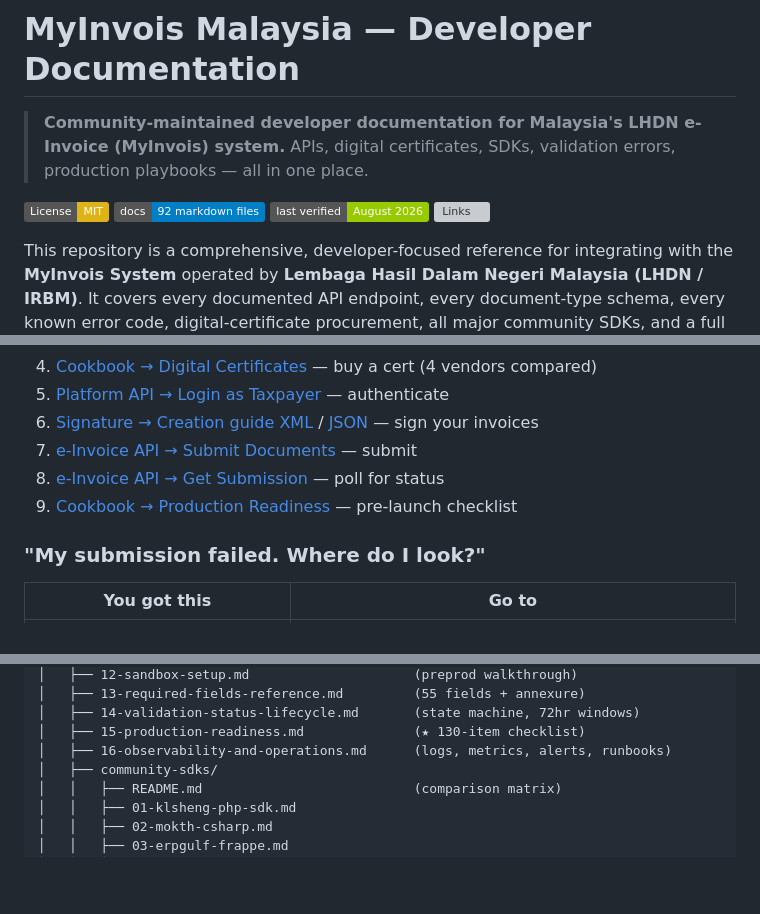
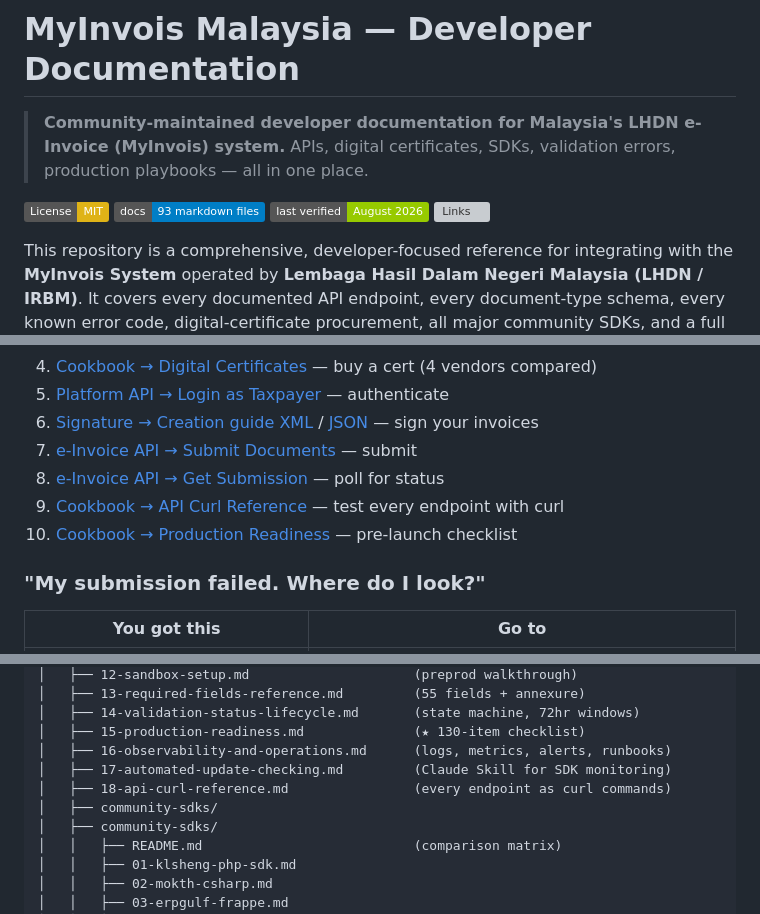
Before and after one commit to deadboy18/myinvois-docs, a Markdown page: README.md, 3 parts joined by grey strips. Rendered like a GitHub page; folded sections open; badges without logos; blank space fills up the shorter version; grey boxes are pictures that could not be loaded.

Commit message:
Update README.md for documentation changes
Updated documentation to reflect changes in the number of markdown files and added a new API Curl Reference section.

```diff
--- a/README.md
+++ b/README.md
@@ -4,7 +4,7 @@
 > APIs, digital certificates, SDKs, validation errors, production playbooks — all in one place.
 
 [![License: MIT](https://img.shields.io/badge/License-MIT-yellow.svg)](LICENSE.md)
-[![Docs](https://img.shields.io/badge/docs-92%20markdown%20files-blue.svg)](#-whats-inside)
+[![Docs](https://img.shields.io/badge/docs-93%20markdown%20files-blue.svg)](#-whats-inside)
 [![Last verified](https://img.shields.io/badge/last%20verified-August%202026-green.svg)](#-freshness--versioning)
 [![Links](https://img.shields.io/badge/links-853%2F853%20resolved-brightgreen.svg)](#)
 
@@ -56,7 +56,8 @@ Start here, in this order:
 6. [Signature → Creation guide XML](06-signature/signature-creation-xml.md) / [JSON](06-signature/signature-creation-json.md) — sign your invoices
 7. [e-Invoice API → Submit Documents](03-einvoice-api/02-submit-documents.md) — submit
 8. [e-Invoice API → Get Submission](03-einvoice-api/06-get-submission.md) — poll for status
-9. [Cookbook → Production Readiness](12-cookbook/15-production-readiness.md) — pre-launch checklist
+9. [Cookbook → API Curl Reference](12-cookbook/18-api-curl-reference.md) — test every endpoint with curl
+10. [Cookbook → Production Readiness](12-cookbook/15-production-readiness.md) — pre-launch checklist
 
 ### "My submission failed. Where do I look?"
 
@@ -340,6 +342,9 @@ guidelines. Particularly valuable contributions:
 │   ├── 14-validation-status-lifecycle.md       (state machine, 72hr windows)
 │   ├── 15-production-readiness.md              (★ 130-item checklist)
 │   ├── 16-observability-and-operations.md      (logs, metrics, alerts, runbooks)
+│   ├── 17-automated-update-checking.md         (Claude Skill for SDK monitoring)
+│   ├── 18-api-curl-reference.md                (every endpoint as curl commands)
+│   ├── community-sdks/
 │   ├── community-sdks/
 │   │   ├── README.md                           (comparison matrix)
 │   │   ├── 01-klsheng-php-sdk.md
```
Also changed, not shown: other parts of README.md (+3 -2 lines).
